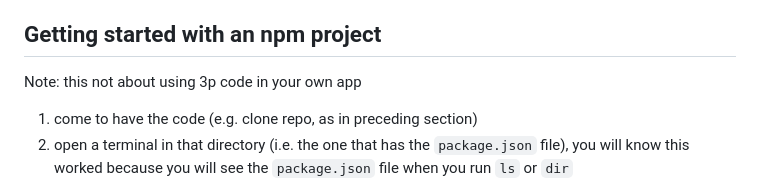
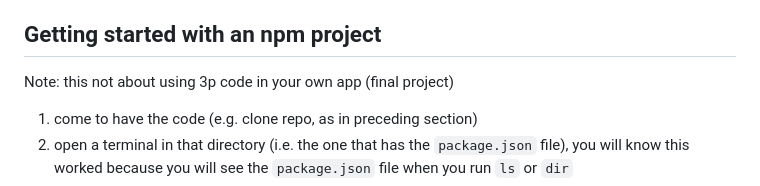
Before and after one commit to walshba/jmu-finances, a Markdown page: README.md, the part around the change. Drawn GitHub-style.

```diff
--- a/README.md
+++ b/README.md
@@ -9,7 +9,7 @@ Let's learn more about our institution while learning more about javascript and
 
 ## Getting started with an npm project
 
-Note: this not about using 3p code in your own app
+Note: this not about using 3p code in your own app (final project)
 
 1. come to have the code (e.g. clone repo, as in preceding section)
 1. open a terminal in that directory (i.e. the one that has the `package.json` file), you will know this worked because you will see the `package.json` file when you run `ls` or `dir`
```
